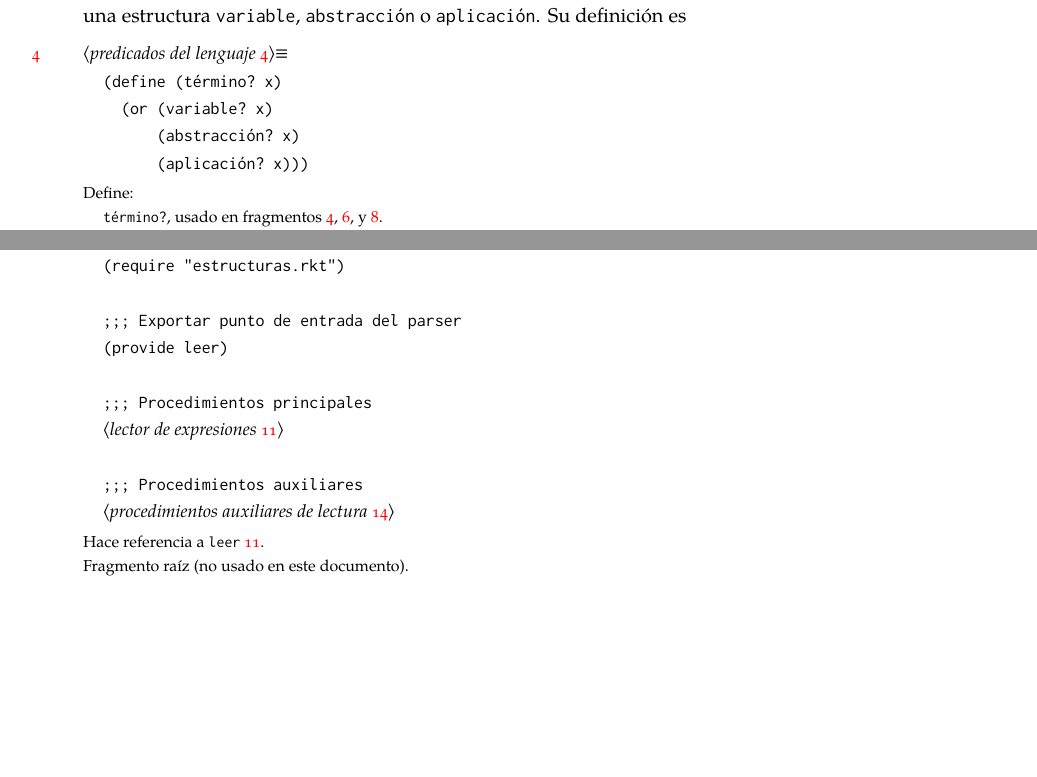
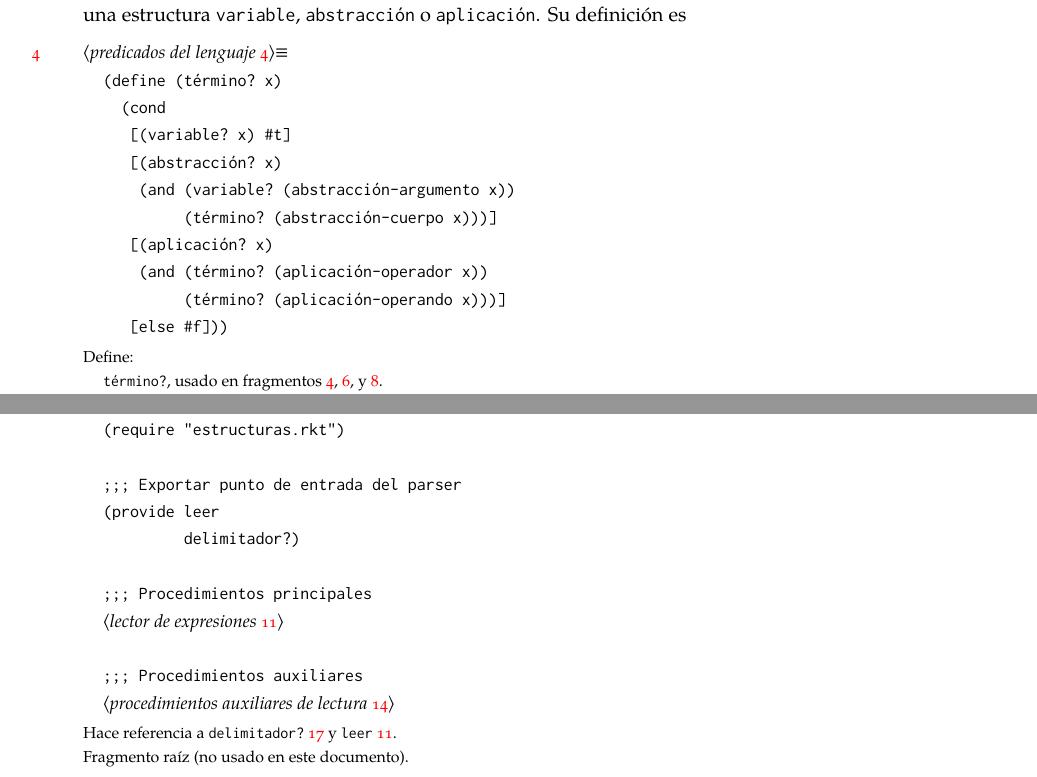
Before and after one commit to eduardoacye/tesis, a LaTeX book (racket/docs/lambda.tex): two parts of pages 2 and 10 of 11, joined at a grey line, cut so that both start at the same text, the shorter picture padded with empty space. The pictures show the PDF file racket/docs/lambda.pdf that the author committed with the source.

Commit message:
Actualizado codigo

```diff
--- a/racket/docs/lambda.tex
+++ b/racket/docs/lambda.tex
@@ -156,6 +156,6 @@ Se define el predicado {\tt{}\protect\nwindexuse{término?}{término?}{NWlam9-pr
 
 \nwenddocs{}\nwbegincode{10}\sublabel{NWlam9-preN-1}\nwmargintag{{\nwtagstyle{}\subpageref{NWlam9-preN-1}}}\moddef{predicados del lenguaje~{\nwtagstyle{}\subpageref{NWlam9-preN-1}}}\endmoddef
 (define (término? x)
-  (or (variable? x)
-      (abstracción? x)
-      (aplicación? x)))
+  (cond
+   [(variable? x) #t]
+   [(abstracción? x)
@@ -162,3 +166,5 @@ Se define el predicado {\tt{}\protect\nwindexuse{término?}{término?}{NWlam9-pr
+         (término? (aplicación-operando x)))]
+   [else #f]))
 \nwindexdefn{término?}{término?}{NWlam9-preN-1}\eatline
 \nwidentdefs{\\{{término?}{término?}}}\nwidentuses{\\{{abstracción}{abstracción}}\\{{aplicación}{aplicación}}\\{{variable}{variable}}}\nwindexuse{abstracción}{abstracción}{NWlam9-preN-1}\nwindexuse{aplicación}{aplicación}{NWlam9-preN-1}\nwindexuse{variable}{variable}{NWlam9-preN-1}\nwalsodefined{\\{NWlam9-preN-2}}\nwused{\\{NWlam9-estF-1}}\nwendcode{}\nwbegindocs{11}\nwdocspar
 La estructura que representa a las metainstrucciones de un árbol es llamada {\tt{}\protect\nwindexuse{metainstrucción}{metainstrucción}{NWlam9-estO-4}metainstrucción}, se compone de una cadena de caracteres llamada {\tt{}nombre} y de una lista de vértices llamada {\tt{}argumentos}.
@@ -514,7 +520,8 @@ En el caso que la expresión termine con el corchete abierto, se utiliza el proc
 (require "estructuras.rkt")
 
 ;;; Exportar punto de entrada del parser
-(provide leer)
+(provide leer
+         delimitador?)
 
 ;;; Procedimientos principales
 \LA{}lector de expresiones~{\nwtagstyle{}\subpageref{NWlam9-lecL-1}}\RA{}
```
Also changed, not shown: racket/docs/lambda.pdf, racket/docs/lambda.tex (6 more changed lines), 5 other files.
